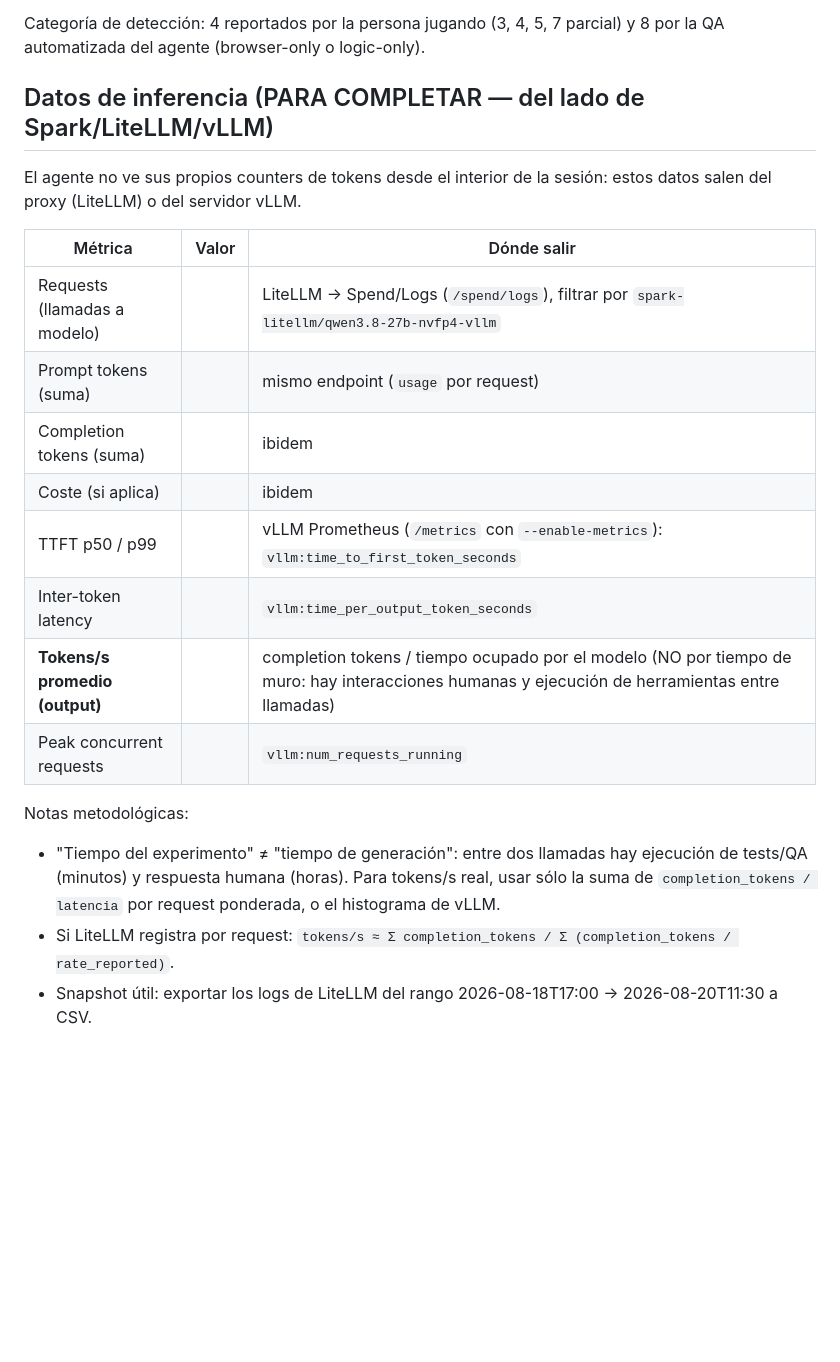
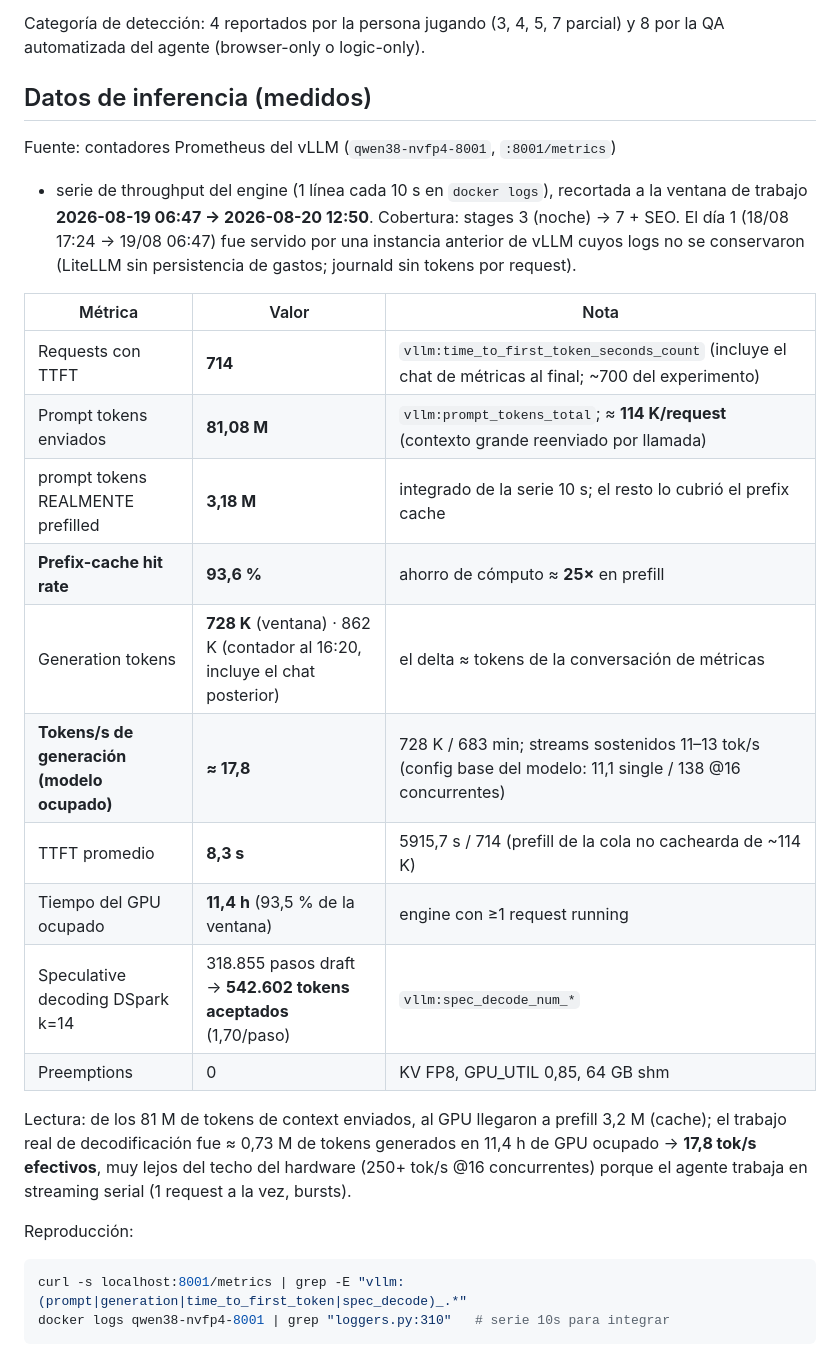
Before and after one commit to ctala/webdoom, a Markdown page: EXPERIMENTS.md, the part around the change. GitHub-like rendering; blank space fills up the shorter version.

Commit message:
experiments: datos de inferencia medidos (81M prompt enviados/3.2M prefilled con 93.6% prefix-cache, 728K generados, 714 requests, 17.8 tok/s ocupado, TTFT 8.3s, DSpark 1.70 tokens/paso) con fuentes de extraccion

````diff
--- a/EXPERIMENTS.md
+++ b/EXPERIMENTS.md
@@ -67,28 +67,36 @@ la dirección. Sin librerías, sin assets binarios, sin build step.
 Categoría de detección: 4 reportados por la persona jugando (3, 4, 5, 7
 parcial) y 8 por la QA automatizada del agente (browser-only o logic-only).
 
-## Datos de inferencia (PARA COMPLETAR — del lado de Spark/LiteLLM/vLLM)
+## Datos de inferencia (medidos)
 
-El agente no ve sus propios counters de tokens desde el interior de la
-sesión: estos datos salen del proxy (LiteLLM) o del servidor vLLM.
+Fuente: contadores Prometheus del vLLM (`qwen38-nvfp4-8001`, `:8001/metrics`)
++ serie de throughput del engine (1 línea cada 10 s en `docker logs`),
+recortada a la ventana de trabajo **2026-08-19 06:47 → 2026-08-20 12:50**.
+Cobertura: stages 3 (noche) → 7 + SEO. El día 1 (18/08 17:24 → 19/08 06:47)
+fue servido por una instancia anterior de vLLM cuyos logs no se conservaron
+(LiteLLM sin persistencia de gastos; journald sin tokens por request).
 
-| Métrica                      | Valor | Dónde salir |
-|------------------------------|-------|-------------|
-| Requests (llamadas a modelo) |       | LiteLLM → Spend/Logs (`/spend/logs`), filtrar por `spark-litellm/qwen3.8-27b-nvfp4-vllm` |
-| Prompt tokens (suma)         |       | mismo endpoint (`usage` por request) |
-| Completion tokens (suma)     |       | ibidem |
-| Coste (si aplica)            |       | ibidem |
-| TTFT p50 / p99               |       | vLLM Prometheus (`/metrics` con `--enable-metrics`): `vllm:time_to_first_token_seconds` |
-| Inter-token latency          |       | `vllm:time_per_output_token_seconds` |
-| **Tokens/s promedio (output)** |     | completion tokens / tiempo ocupado por el modelo (NO por tiempo de muro: hay interacciones humanas y ejecución de herramientas entre llamadas) |
-| Peak concurrent requests     |       | `vllm:num_requests_running` |
+| Métrica | Valor | Nota |
+|---------|-------|------|
+| Requests con TTFT | **714** | `vllm:time_to_first_token_seconds_count` (incluye el chat de métricas al final; ~700 del experimento) |
+| Prompt tokens enviados | **81,08 M** | `vllm:prompt_tokens_total`; ≈ **114 K/request** (contexto grande reenviado por llamada) |
+| prompt tokens REALMENTE prefilled | **3,18 M** | integrado de la serie 10 s; el resto lo cubrió el prefix cache |
+| **Prefix-cache hit rate** | **93,6 %** | ahorro de cómputo ≈ **25×** en prefill |
+| Generation tokens | **728 K** (ventana) · 862 K (contador al 16:20, incluye el chat posterior) | el delta ≈ tokens de la conversación de métricas |
+| **Tokens/s de generación (modelo ocupado)** | **≈ 17,8** | 728 K / 683 min; streams sostenidos 11–13 tok/s (config base del modelo: 11,1 single / 138 @16 concurrentes) |
+| TTFT promedio | **8,3 s** | 5915,7 s / 714 (prefill de la cola no cachearda de ~114 K) |
+| Tiempo del GPU ocupado | **11,4 h** (93,5 % de la ventana) | engine con ≥1 request running |
+| Speculative decoding DSpark k=14 | 318.855 pasos draft → **542.602 tokens aceptados** (1,70/paso) | `vllm:spec_decode_num_*` |
+| Preemptions | 0 | KV FP8, GPU_UTIL 0,85, 64 GB shm |
 
-Notas metodológicas:
-- "Tiempo del experimento" ≠ "tiempo de generación": entre dos llamadas
-  hay ejecución de tests/QA (minutos) y respuesta humana (horas). Para
-  tokens/s real, usar sólo la suma de `completion_tokens / latencia` por
-  request ponderada, o el histograma de vLLM.
-- Si LiteLLM registra por request: `tokens/s ≈ Σ completion_tokens / Σ
-  (completion_tokens / rate_reported)`.
-- Snapshot útil: exportar los logs de LiteLLM del rango
-  2026-08-18T17:00 → 2026-08-20T11:30 a CSV.
+Lectura: de los 81 M de tokens de context enviados, al GPU llegaron a
+prefill 3,2 M (cache); el trabajo real de decodificación fue ≈ 0,73 M de
+tokens generados en 11,4 h de GPU ocupado → **17,8 tok/s efectivos**,
+muy lejos del techo del hardware (250+ tok/s @16 concurrentes) porque el
+agente trabaja en streaming serial (1 request a la vez, bursts).
+
+Reproducción:
+```sh
+curl -s localhost:8001/metrics | grep -E "vllm:(prompt|generation|time_to_first_token|spec_decode)_.*"
+docker logs qwen38-nvfp4-8001 | grep "loggers.py:310"   # serie 10s para integrar
+```
````
Also changed, not shown: README.md (+2 -1 lines).
